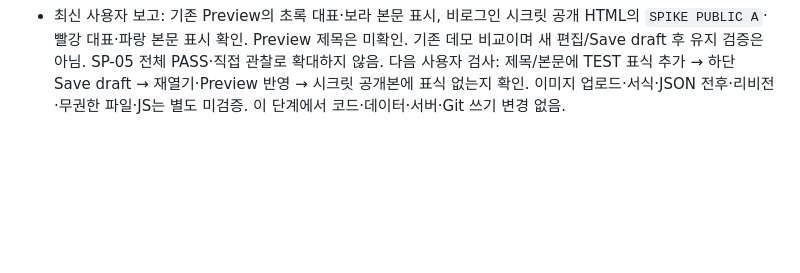
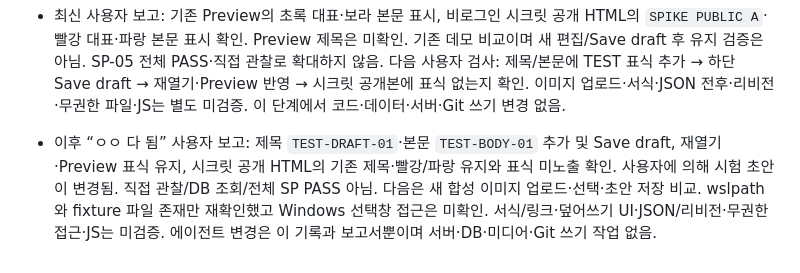
Before and after one commit to sang4196/y3gym, a Markdown page: tasks/current.md, the part around the change. Rendered like a GitHub page; blank space fills up the shorter version.

Commit message:
Record user-reported draft save and public content preservation

```diff
--- a/tasks/current.md
+++ b/tasks/current.md
@@ -20,3 +20,4 @@
 - 현재 공식 도구에 내장 브라우저 조회/조작 기능은 확인되지 않음. 기존 node_repl 오류는 재시도하지 않음. 다음은 Snippets→Posts→A 초안 제목·대표/본문 선택창 목록·썸네일을 사용자에게 짧게 확인받는 단계. 저장/업로드 전 공개본 기준 수집 필요. SP-01·05·11 직접 브라우저 BLOCKED 및 로그인 이외 NOT_RUN 유지. 변경 파일은 이 기록과 검증 보고서 §13뿐이며 Git 쓰기 작업 없음.
 - 이후 사용자 보고: A 편집 제목 `SPIKE DRAFT A`, 대표 초록·본문 보라, 대표/본문 두 선택창의 목록·작은 썸네일 표시 확인. 직접 관찰 PASS나 SP-01 전체 PASS는 아님. 다음은 변경 없이 기존 Preview의 제목·초록/보라 표시와 독립 비로그인 창 공개 HTML의 `SPIKE PUBLIC A`·빨강/파랑 표시 확인. seed·preview 소스로 기대값만 확인했다. 서식 편집·업로드·저장·Preview·방문자 비교·보호 접근은 아직 NOT_RUN. 사용자 서버·계정·DB·미디어 유지, Git 쓰기 작업 없음.
 - 최신 사용자 보고: 기존 Preview의 초록 대표·보라 본문 표시, 비로그인 시크릿 공개 HTML의 `SPIKE PUBLIC A`·빨강 대표·파랑 본문 표시 확인. Preview 제목은 미확인. 기존 데모 비교이며 새 편집/Save draft 후 유지 검증은 아님. SP-05 전체 PASS·직접 관찰로 확대하지 않음. 다음 사용자 검사: 제목/본문에 TEST 표식 추가 → 하단 Save draft → 재열기·Preview 반영 → 시크릿 공개본에 표식 없는지 확인. 이미지 업로드·서식·JSON 전후·리비전·무권한 파일·JS는 별도 미검증. 이 단계에서 코드·데이터·서버·Git 쓰기 변경 없음.
+- 이후 “ㅇㅇ 다 됨” 사용자 보고: 제목 `TEST-DRAFT-01`·본문 `TEST-BODY-01` 추가 및 Save draft, 재열기·Preview 표식 유지, 시크릿 공개 HTML의 기존 제목·빨강/파랑 유지와 표식 미노출 확인. 사용자에 의해 시험 초안이 변경됨. 직접 관찰/DB 조회/전체 SP PASS 아님. 다음은 새 합성 이미지 업로드·선택·초안 저장 비교. wslpath와 fixture 파일 존재만 재확인했고 Windows 선택창 접근은 미확인. 서식/링크·덮어쓰기 UI·JSON/리비전·무권한 접근·JS는 미검증. 에이전트 변경은 이 기록과 보고서뿐이며 서버·DB·미디어·Git 쓰기 작업 없음.
```
Also changed, not shown: docs/verification/cms-spike.md (+12 -0 lines).
